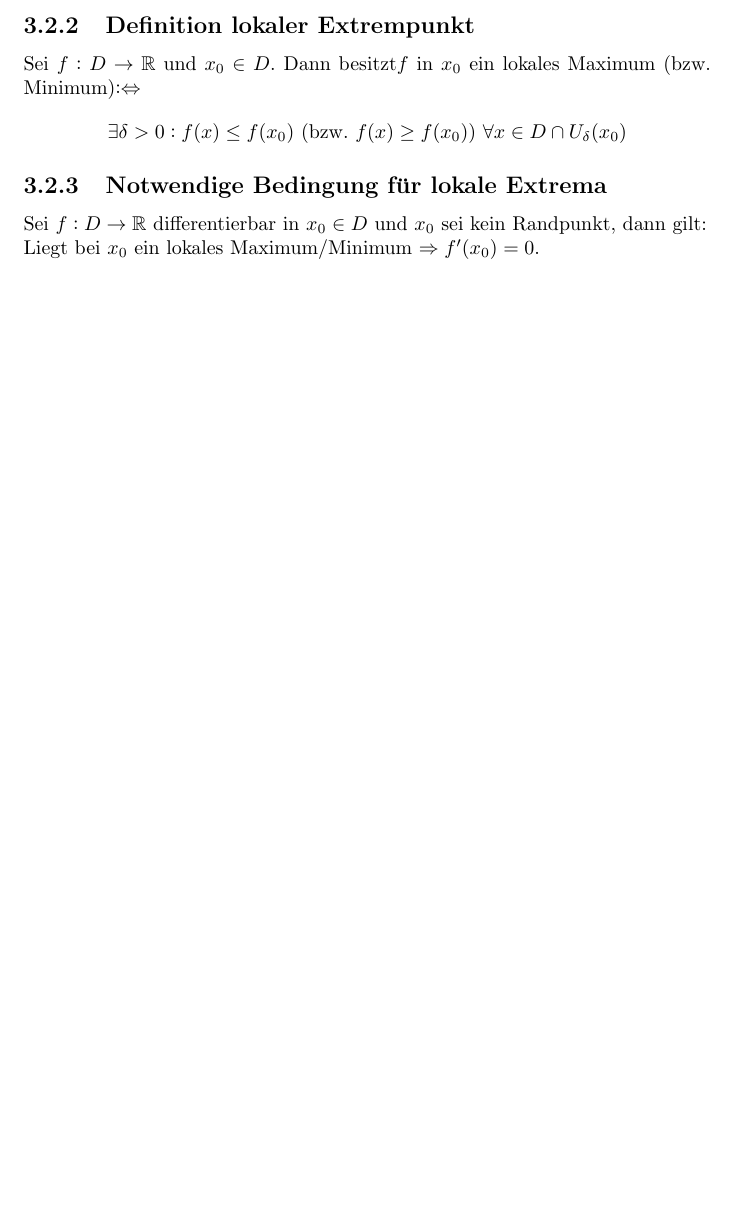
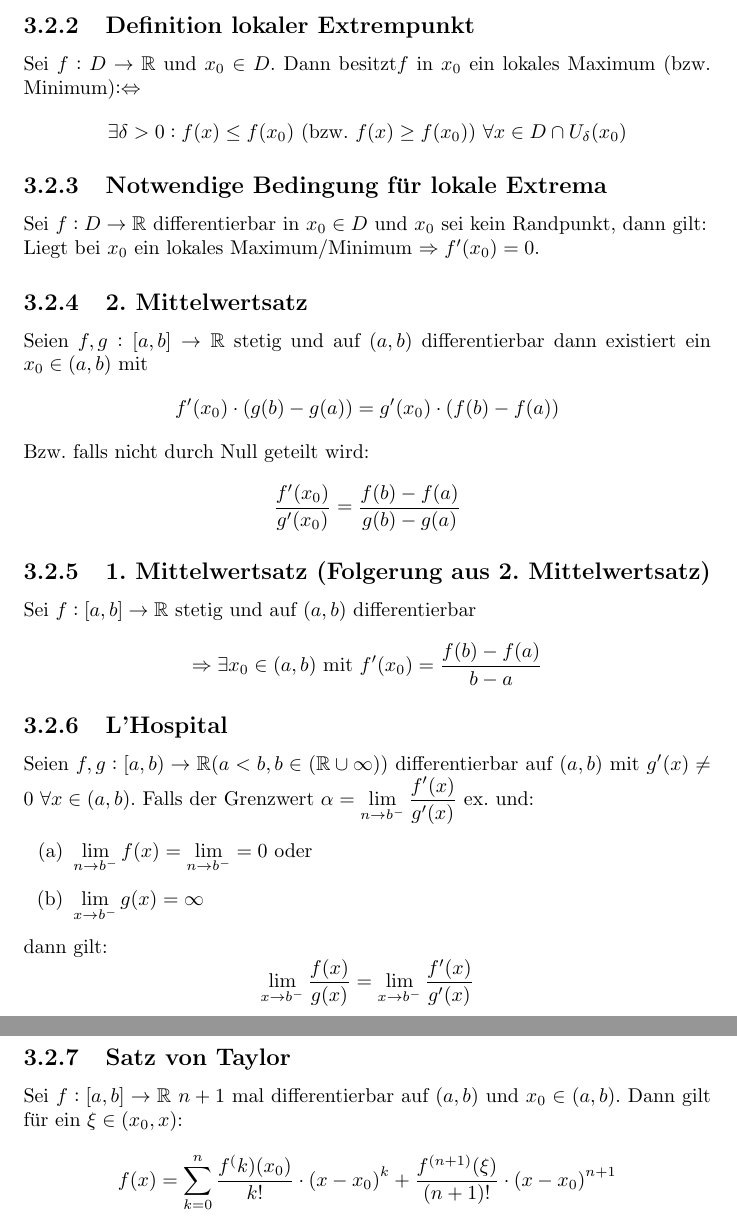
Before and after one commit to aul12/hmZusammenfassung, a LaTeX document (main.tex, which reads HM1_Differentialrechnung.tex): part of page 31 of 35 before the commit and two parts of pages 31 and 32 of 36 after it, the two joined at a grey line, cut so that both start at the same text, the shorter picture padded with empty space. Compiled offline with pdfLaTeX.

Commit message:
Added last lecture of WS1617

```diff
--- a/HM1_Differentialrechnung.tex
+++ b/HM1_Differentialrechnung.tex
@@ -96,3 +96,44 @@ Sei $f: D \rightarrow \R$ differentierbar in $x_0 \in D$ und $x_0$ sei kein
 Randpunkt, dann gilt:
 
 Liegt bei $x_0$ ein lokales Maximum/Minimum $\Rightarrow f'(x_0)=0$.
+
+\subsection{2. Mittelwertsatz}
+Seien $f,g: [a,b] \rightarrow \R$ stetig und auf $(a,b)$ differentierbar
+dann existiert ein $x_0 \in (a,b)$ mit
+\begin{equation*}
+    f'(x_0) \cdot (g(b) - g(a)) = g'(x_0) \cdot (f(b)-f(a))
+\end{equation*}
+Bzw.\ falls nicht durch Null geteilt wird:
+\begin{equation*}
+ \frac{f'(x_0)}{g'(x_0)} = \frac{f(b)-f(a)}{g(b)-g(a)}
+\end{equation*}
+
+\subsection{1. Mittelwertsatz (Folgerung aus 2. Mittelwertsatz)}
+Sei $f: [a,b] \rightarrow \R$ stetig und auf $(a,b)$ differentierbar
+\begin{equation*}
+    \Rightarrow \exists x_0 \in (a,b) \text{ mit } f'(x_0)=\frac{f(b)-f(a)}{b-a}
+\end{equation*}
+
+\subsection{L'Hospital}
+Seien $f,g: [a,b) \rightarrow \R (a < b, b \in (\R \cup {\infty}))$
+differentierbar auf $(a,b)$ mit $g'(x) \neq 0\ \forall x \in (a,b)$. Falls
+der Grenzwert $\alpha = \lim\limits_{n \rightarrow b^-} \dfrac{f'(x)}{g'(x)}$
+ex.\ und:
+\begin{enumerate}[label= (\alph*)]
+    \item $\lim\limits_{n \rightarrow b^-} f(x) =
+        \lim\limits_{n \rightarrow b^-} = 0$ oder
+    \item $\lim\limits_{x \rightarrow b^-} g(x) = \infty$
+\end{enumerate}
+dann gilt:
+\begin{equation*}
+    \lim_{x \rightarrow b^-} \frac{f(x)}{g(x)} =
+    \lim_{x \rightarrow b^-} \frac{f'(x)}{g'(x)}
+\end{equation*}
+
+\subsection{Satz von Taylor}
+Sei $f: [a,b] \rightarrow \R$ $n+1$ mal differentierbar auf $(a,b)$ und
+$x_0 \in (a,b)$. Dann gilt für ein $\xi \in (x_0, x)$:
+\begin{equation*}
+    f(x) = \sum_{k=0}^n \frac{f^(k)(x_0)}{k!} \cdot {(x-x_0)}^k +
+    \frac{f^{(n+1)}(\xi)}{(n+1)!} \cdot {(x-x_0)}^{n+1}
+\end{equation*}
```
Also changed, not shown: main.pdf.
